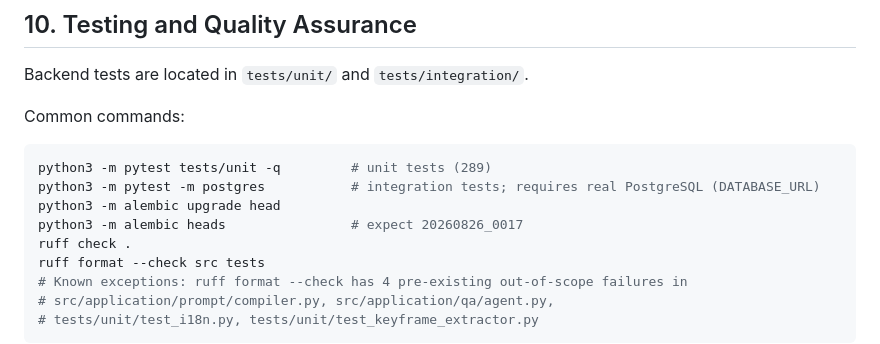
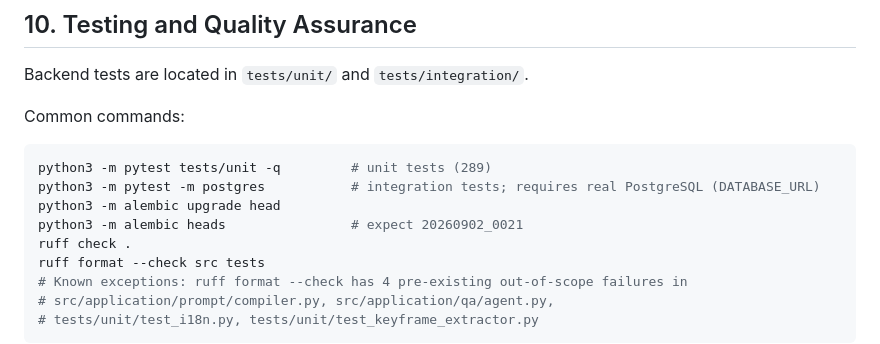
Before and after one commit to q8247990/Video_Dariy, a Markdown page: ARCHITECTURE.en.md, the part around the change. GitHub-like rendering.

Commit message:
docs: update expected alembic head to 20260902_0021

```diff
--- a/ARCHITECTURE.en.md
+++ b/ARCHITECTURE.en.md
@@ -646,7 +646,7 @@ Common commands:
 python3 -m pytest tests/unit -q         # unit tests (289)
 python3 -m pytest -m postgres           # integration tests; requires real PostgreSQL (DATABASE_URL)
 python3 -m alembic upgrade head
-python3 -m alembic heads                # expect 20260826_0017
+python3 -m alembic heads                # expect 20260902_0021
 ruff check .
 ruff format --check src tests
 # Known exceptions: ruff format --check has 4 pre-existing out-of-scope failures in
```
Also changed, not shown: ARCHITECTURE.md (+1 -1 lines).
